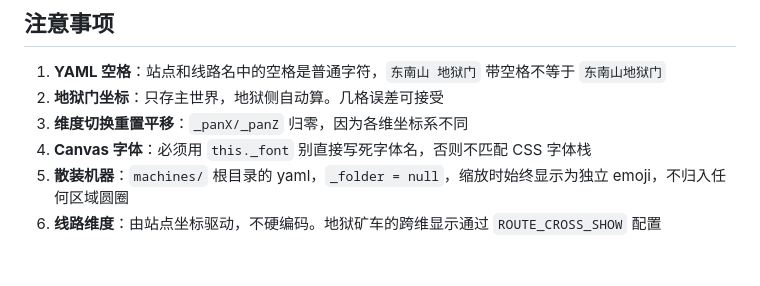
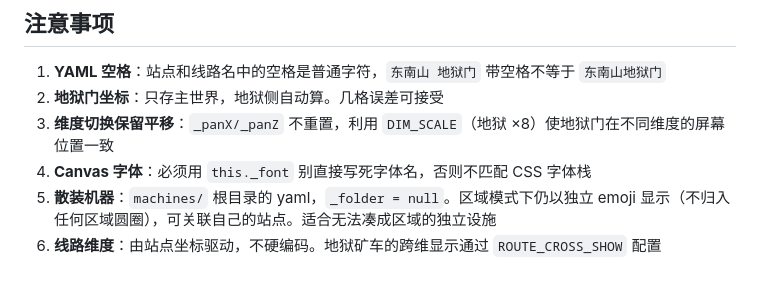
Before and after one commit to Blind-Guess-Senior/RevivalMinecraft-MachineMap, a Markdown page: Agent_README.md, the part around the change. Drawn GitHub-style.

```diff
--- a/Agent_README.md
+++ b/Agent_README.md
@@ -321,7 +321,7 @@ python -m http.server 8080    # 启服务器
 
 1. **YAML 空格**：站点和线路名中的空格是普通字符，`东南山 地狱门` 带空格不等于 `东南山地狱门`
 2. **地狱门坐标**：只存主世界，地狱侧自动算。几格误差可接受
-3. **维度切换重置平移**：`_panX/_panZ` 归零，因为各维坐标系不同
+3. **维度切换保留平移**：`_panX/_panZ` 不重置，利用 `DIM_SCALE`（地狱 ×8）使地狱门在不同维度的屏幕位置一致
 4. **Canvas 字体**：必须用 `this._font` 别直接写死字体名，否则不匹配 CSS 字体栈
-5. **散装机器**：`machines/` 根目录的 yaml，`_folder = null`，缩放时始终显示为独立 emoji，不归入任何区域圆圈
+5. **散装机器**：`machines/` 根目录的 yaml，`_folder = null`。区域模式下仍以独立 emoji 显示（不归入任何区域圆圈），可关联自己的站点。适合无法凑成区域的独立设施
 6. **线路维度**：由站点坐标驱动，不硬编码。地狱矿车的跨维显示通过 `ROUTE_CROSS_SHOW` 配置
```
Also changed, not shown: README.md (+14 -0 lines).
